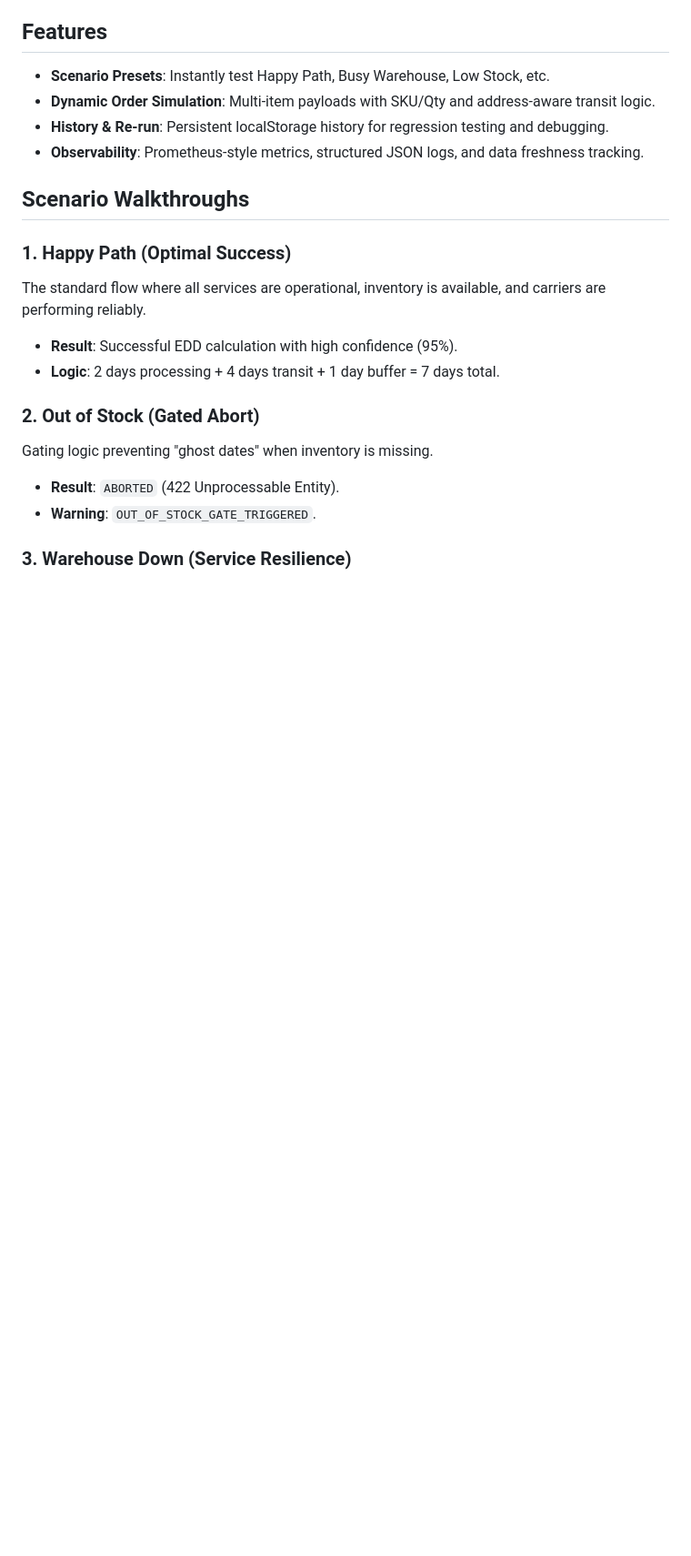
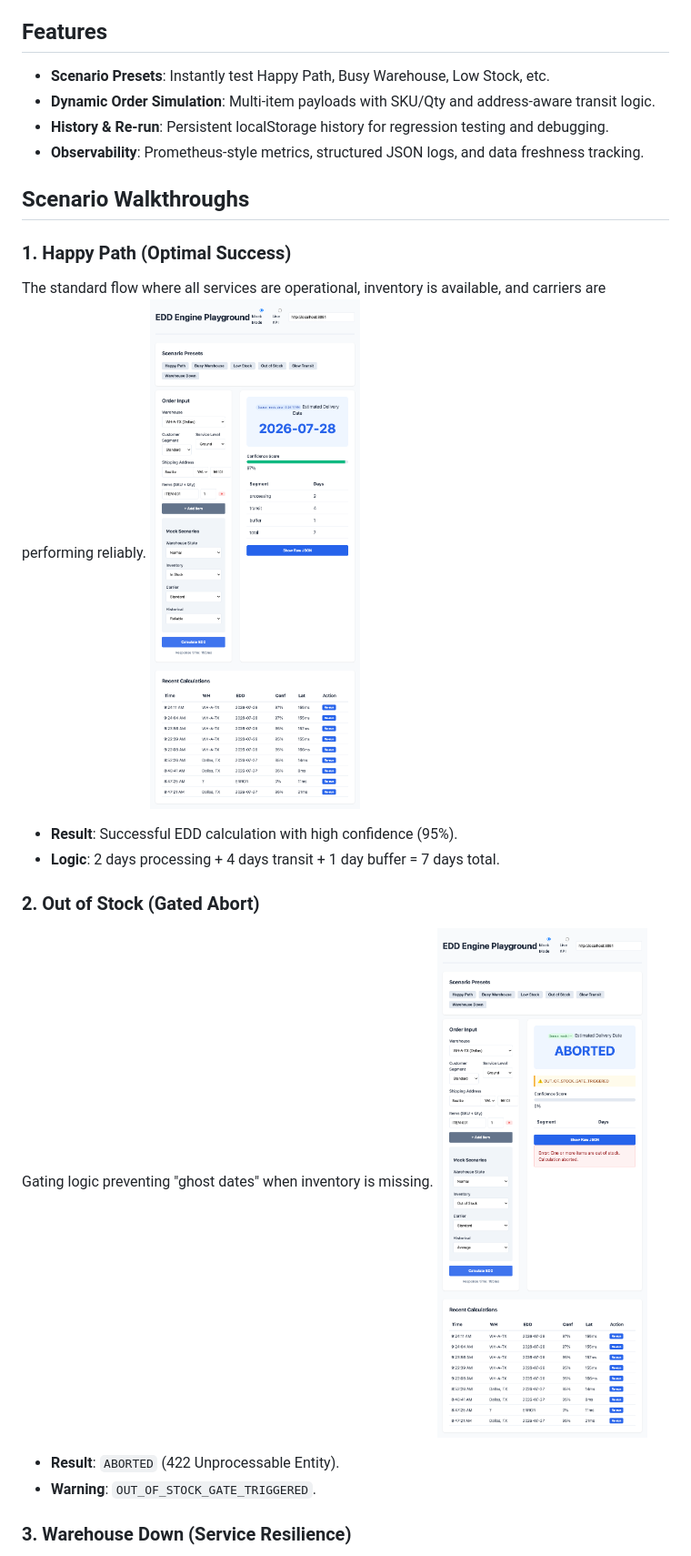
Before and after one commit to coderkanasu/edd-test, a Markdown page: README.md, the part around the change printed below. Shown: that part at 91% size. GitHub-like rendering; pictures changed too: docs/happy-path.png (added), docs/oos.png (added); blank space fills up the shorter version.

Commit message:
docs: add scenario walkthrough screenshots to README

```diff
--- a/README.md
+++ b/README.md
@@ -22,11 +22,13 @@ Key pillars of this implementation:
 
 ### 1. Happy Path (Optimal Success)
 The standard flow where all services are operational, inventory is available, and carriers are performing reliably.
+![Happy Path](docs/happy-path.png)
 - **Result**: Successful EDD calculation with high confidence (95%).
 - **Logic**: 2 days processing + 4 days transit + 1 day buffer = 7 days total.
 
 ### 2. Out of Stock (Gated Abort)
 Gating logic preventing "ghost dates" when inventory is missing.
+![Out of Stock](docs/oos.png)
 - **Result**: `ABORTED` (422 Unprocessable Entity).
 - **Warning**: `OUT_OF_STOCK_GATE_TRIGGERED`.
 
```
Also changed, not shown: other parts of README.md (+1 -0 lines), docs/warehouse-down.png (added).
